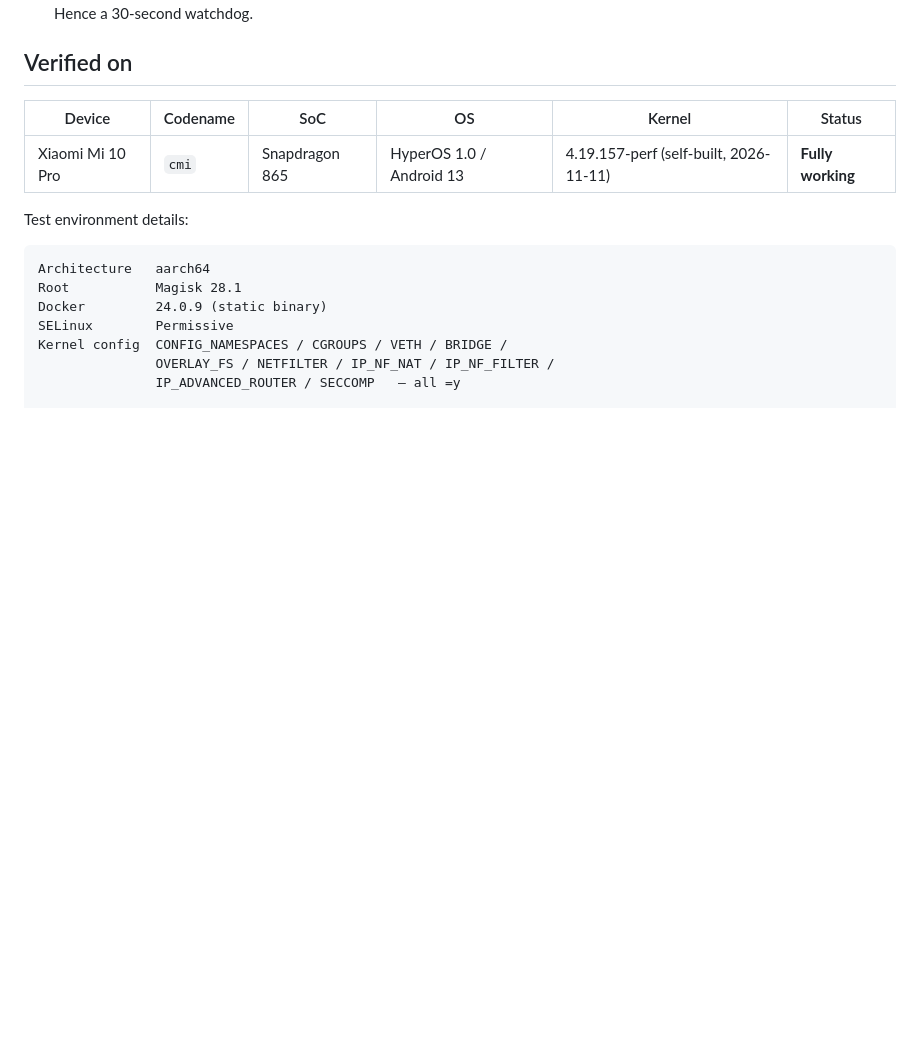
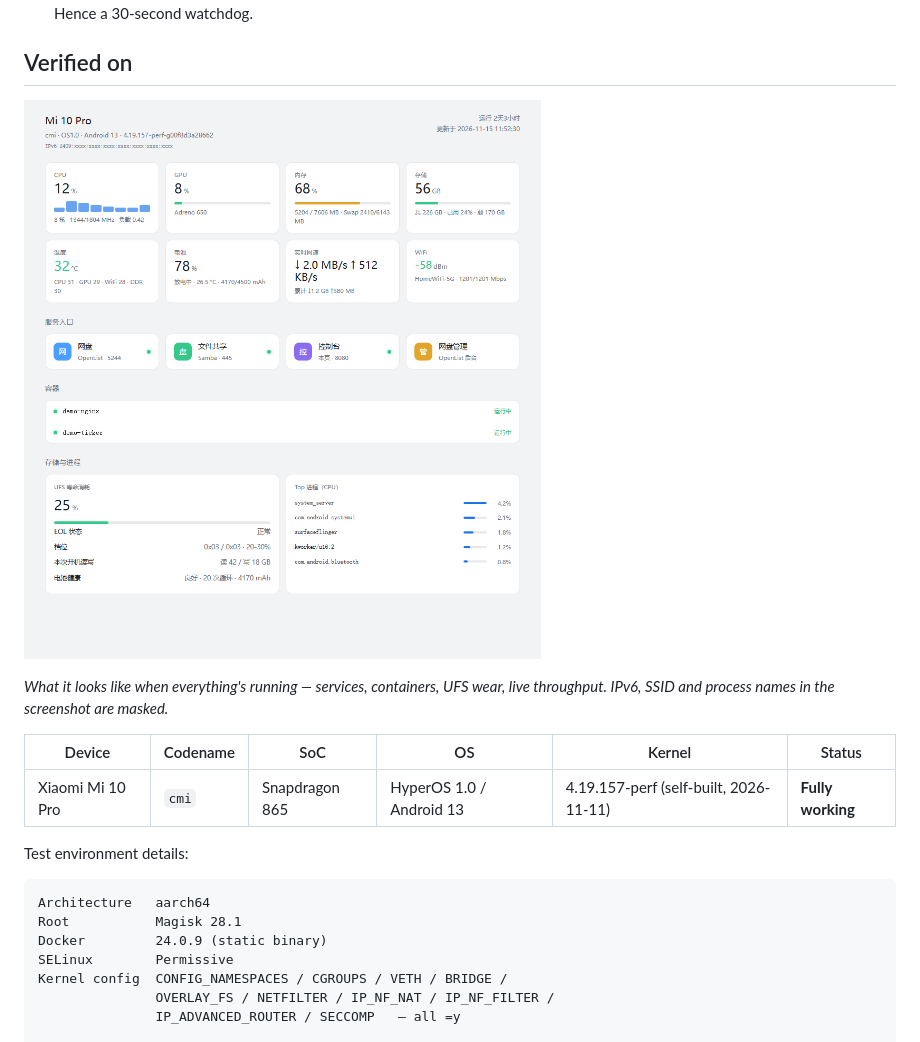
Before and after one commit to codesimplebird/android-docker, a Markdown page: README.en.md, the part around the change. Drawn GitHub-style; pictures changed too: docs/screenshot.png (added); blank space fills up the shorter version.

```diff
--- a/README.en.md
+++ b/README.en.md
@@ -42,6 +42,11 @@ Plus two less obvious traps:
 - **The default gateway changes when the network switches.** netd rewrites its own routing tables and wipes the rules we added. Hence a 30-second watchdog.
 
 ## Verified on
+
+![dashboard](docs/screenshot.png)
+
+*What it looks like when everything's running — services, containers, UFS wear, live throughput.
+IPv6, SSID and process names in the screenshot are masked.*
 
 | Device | Codename | SoC | OS | Kernel | Status |
 |---|---|---|---|---|---|
```
Also changed, not shown: README.md (+5 -0 lines), 3 other files.
